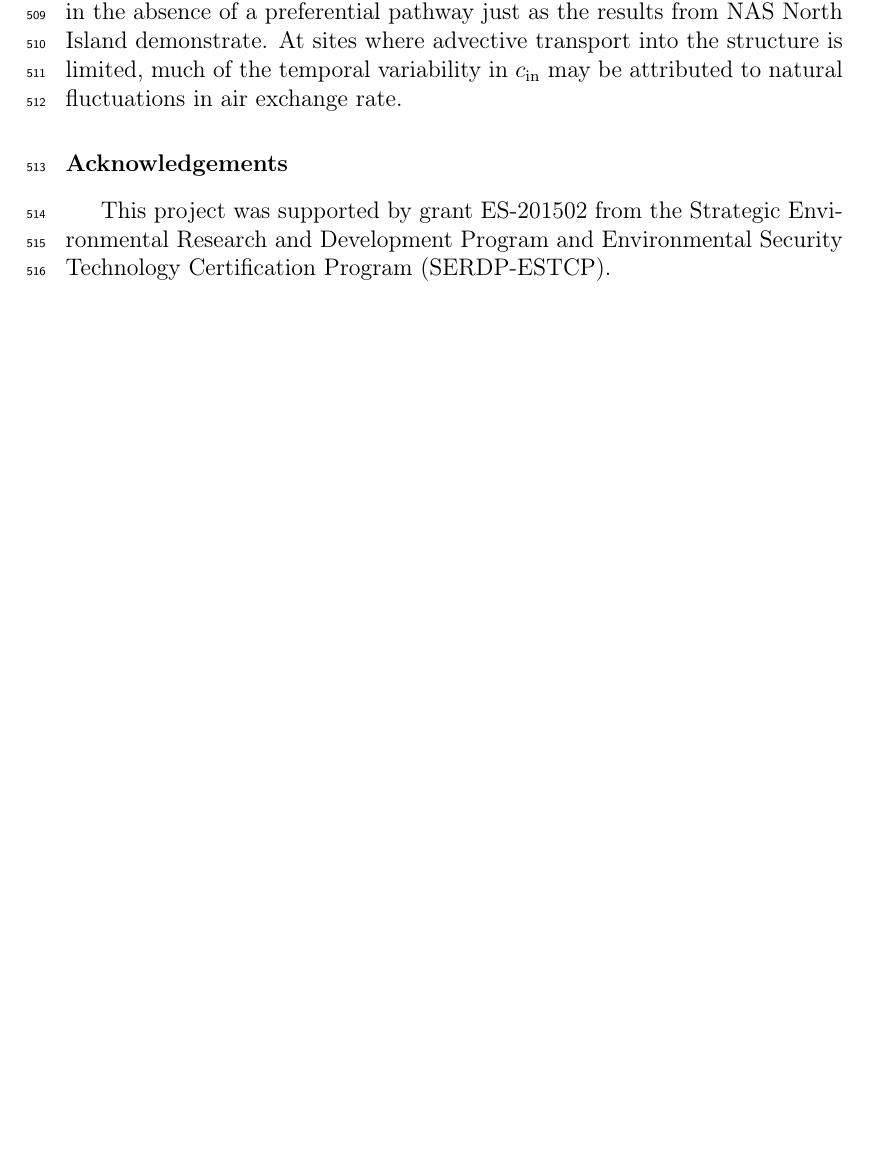
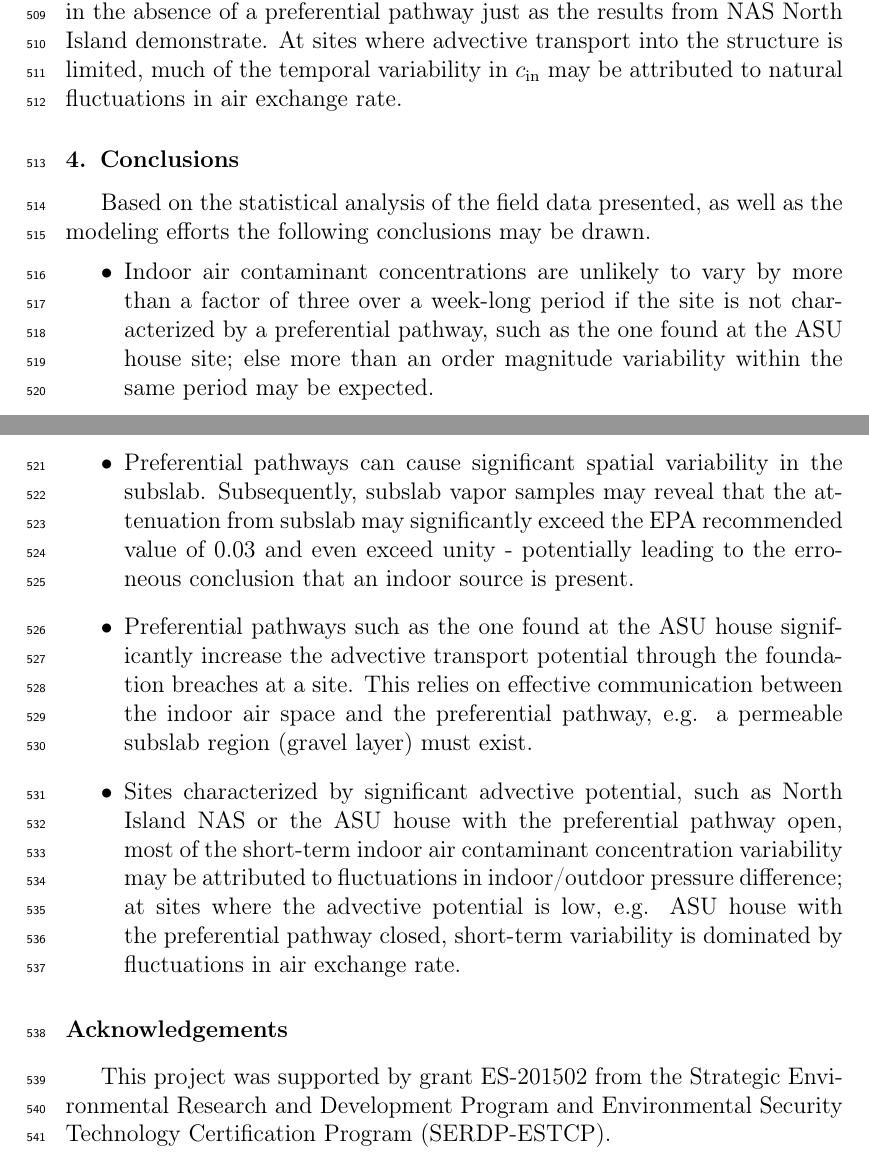
Before and after one commit to ankekod/temporal-variability-vapor-intrusion, a LaTeX paper (tex/main.tex): part of page 22 of 23 before the commit and two parts of pages 22 and 23 of 28 after it, the two joined at a grey line, cut so that both start at the same text, the shorter picture padded with empty space. Compiled offline with pdfLaTeX.

Commit message:
Working on more formatting

```diff
--- a/tex/main.tex
+++ b/tex/main.tex
@@ -504,6 +507,18 @@ For the shorter time periods of concern in recent studies of temporal variabilit
 For a site where advective communication between the subsurface and the indoor is good, $p_\mathrm{in/out}$ is likely a significant determinant of $c_\mathrm{in}$ and its temporal variability.
 We have shown that that such a scenario may arise due to a preferential pathway entering a permeable sub-base, but may also exist even in the absence of a preferential pathway just as the results from NAS North Island demonstrate.
 At sites where advective transport into the structure is limited, much of the temporal variability in $c_\mathrm{in}$ may be attributed to natural fluctuations in air exchange rate.\par
+
+
+\section{Conclusions}
+
+Based on the statistical analysis of the field data presented, as well as the modeling efforts the following conclusions may be drawn.
+\begin{itemize}
+  \item Indoor air contaminant concentrations are unlikely to vary by more than a factor of three over a week-long period if the site is not characterized by a preferential pathway, such as the one found at the ASU house site; else more than an order magnitude variability within the same period may be expected.
+  \item Preferential pathways can cause significant spatial variability in the subslab. Subsequently, subslab vapor samples may reveal that the attenuation from subslab may significantly exceed the EPA recommended value of 0.03 and even exceed unity - potentially leading to the erroneous conclusion that an indoor source is present.
+  \item Preferential pathways such as the one found at the ASU house significantly increase the advective transport potential through the foundation breaches at a site. This relies on effective communication between the indoor air space and the preferential pathway, e.g. a permeable subslab region (gravel layer) must exist.
+  \item Sites characterized by significant advective potential, such as North Island NAS or the ASU house with the preferential pathway open, most of the short-term indoor air contaminant concentration variability may be attributed to fluctuations in indoor/outdoor pressure difference; at sites where the advective potential is low, e.g. ASU house with the preferential pathway closed, short-term variability is dominated by fluctuations in air exchange rate.
+\end{itemize}
+
 
 \section*{Acknowledgements}
 This project was supported by grant ES-201502 from the Strategic Environmental Research and Development Program and Environmental Security Technology Certification Program (SERDP-ESTCP).
```
Also changed, not shown: tex/main.pdf, tex/main.tex (7 more changed lines).
